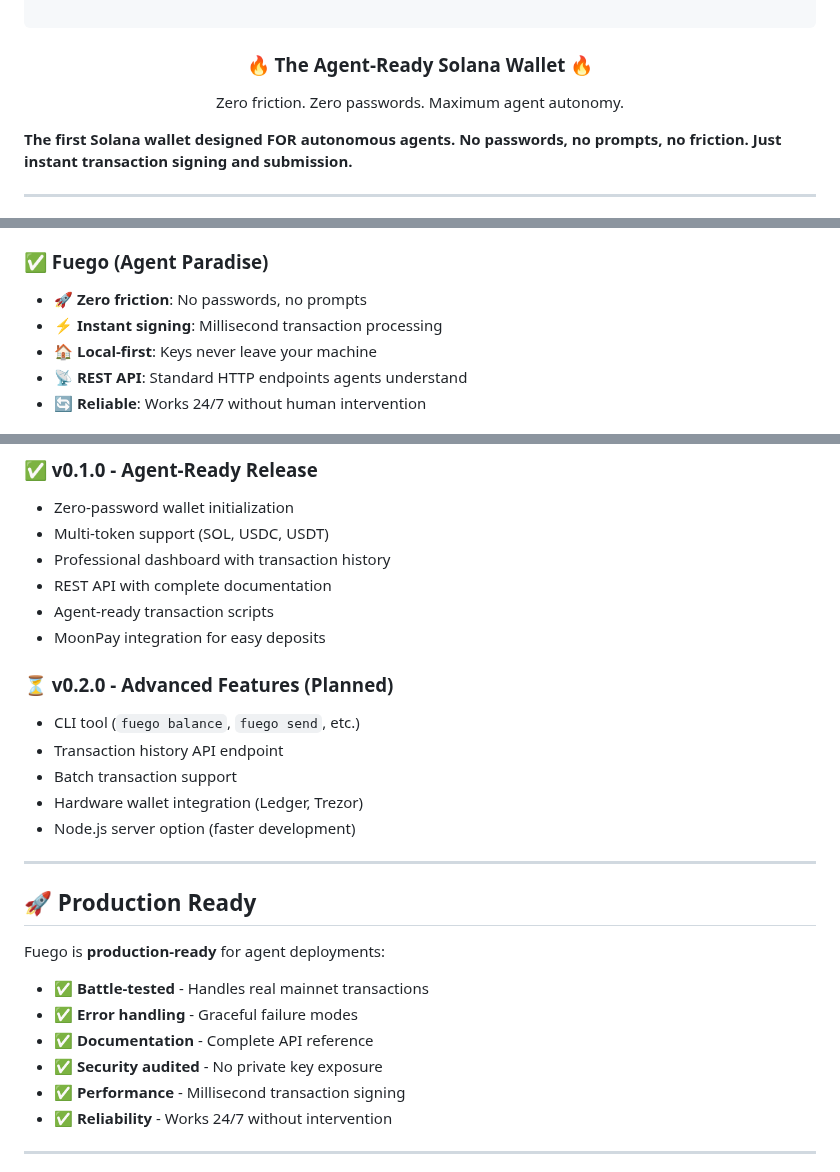
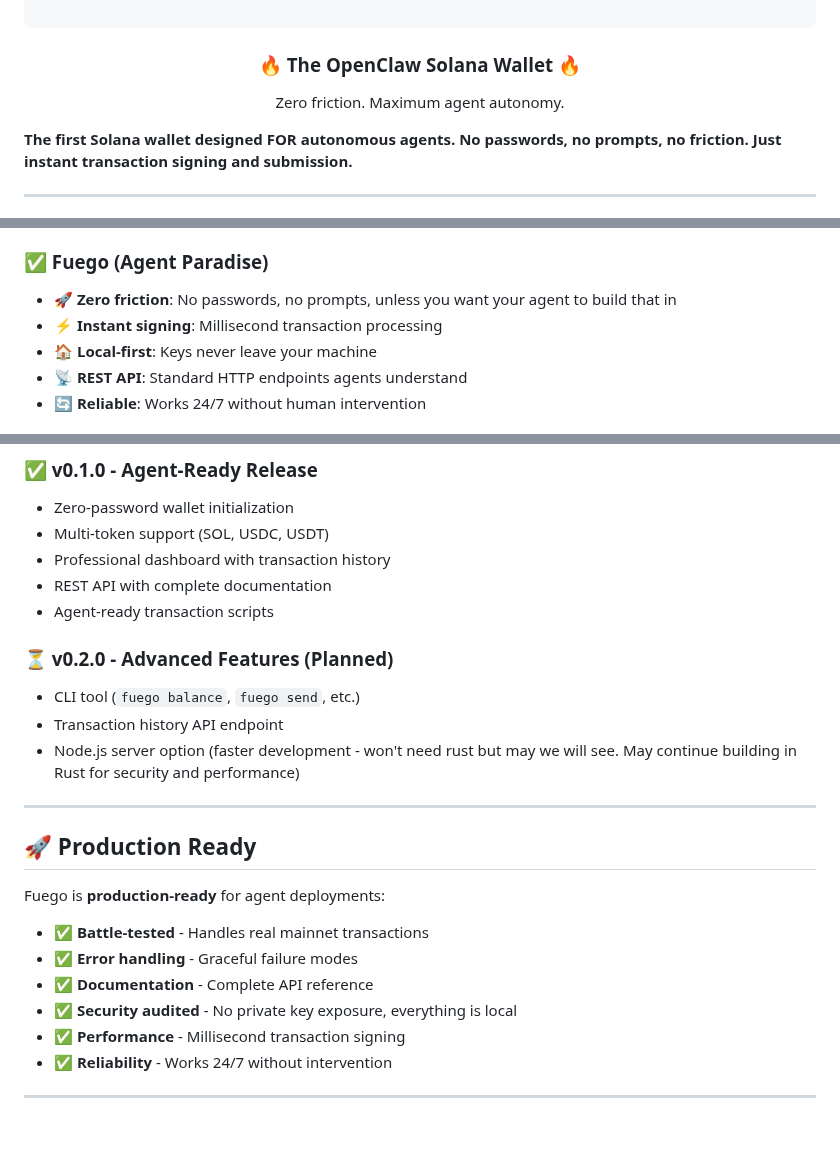
Before and after one commit to willmcdeezy/fuego, a Markdown page: README.md, 3 parts joined by grey strips. Drawn GitHub-style; blank space fills up the shorter version.

```diff
--- a/README.md
+++ b/README.md
@@ -9,8 +9,8 @@
 ██║     ╚██████╔╝███████╗╚██████╔╝╚██████╔╝
 ╚═╝      ╚═════╝ ╚══════╝ ╚═════╝  ╚═════╝
   </pre>
-  <h3>🔥 The Agent-Ready Solana Wallet 🔥</h3>
-  <p>Zero friction. Zero passwords. Maximum agent autonomy.</p>
+  <h3>🔥 The OpenClaw Solana Wallet 🔥</h3>
+  <p>Zero friction. Maximum agent autonomy.</p>
 </div>
 
 **The first Solana wallet designed FOR autonomous agents. No passwords, no prompts, no friction. Just instant transaction signing and submission.**
@@ -74,7 +74,7 @@ python3 scripts/sign_and_submit.py --from YOUR_ADDRESS --to RECIPIENT --amount 0
 - 🔐 Private keys exposed to third parties
 
 ### ✅ Fuego (Agent Paradise)
-- 🚀 **Zero friction**: No passwords, no prompts
+- 🚀 **Zero friction**: No passwords, no prompts, unless you want your agent to build that in
 - ⚡ **Instant signing**: Millisecond transaction processing
 - 🏠 **Local-first**: Keys never leave your machine
 - 📡 **REST API**: Standard HTTP endpoints agents understand
@@ -289,14 +288,11 @@ Currently, Fuego is battle-tested on mainnet with real transactions, but formal
 - Professional dashboard with transaction history
 - REST API with complete documentation
 - Agent-ready transaction scripts
-- MoonPay integration for easy deposits
 
 ### ⏳ v0.2.0 - Advanced Features (Planned)
 - CLI tool (`fuego balance`, `fuego send`, etc.)
 - Transaction history API endpoint
-- Batch transaction support
-- Hardware wallet integration (Ledger, Trezor)
-- Node.js server option (faster development)
+- Node.js server option (faster development - won't need rust but may we will see. May continue building in Rust for security and performance)
 
 ---
 
@@ -307,7 +303,7 @@ Fuego is **production-ready** for agent deployments:
 - ✅ **Battle-tested** - Handles real mainnet transactions
 - ✅ **Error handling** - Graceful failure modes
 - ✅ **Documentation** - Complete API reference
-- ✅ **Security audited** - No private key exposure
+- ✅ **Security audited** - No private key exposure, everything is local
 - ✅ **Performance** - Millisecond transaction signing
 - ✅ **Reliability** - Works 24/7 without intervention
 
```
Also changed, not shown: other parts of README.md (+4 -4 lines).
